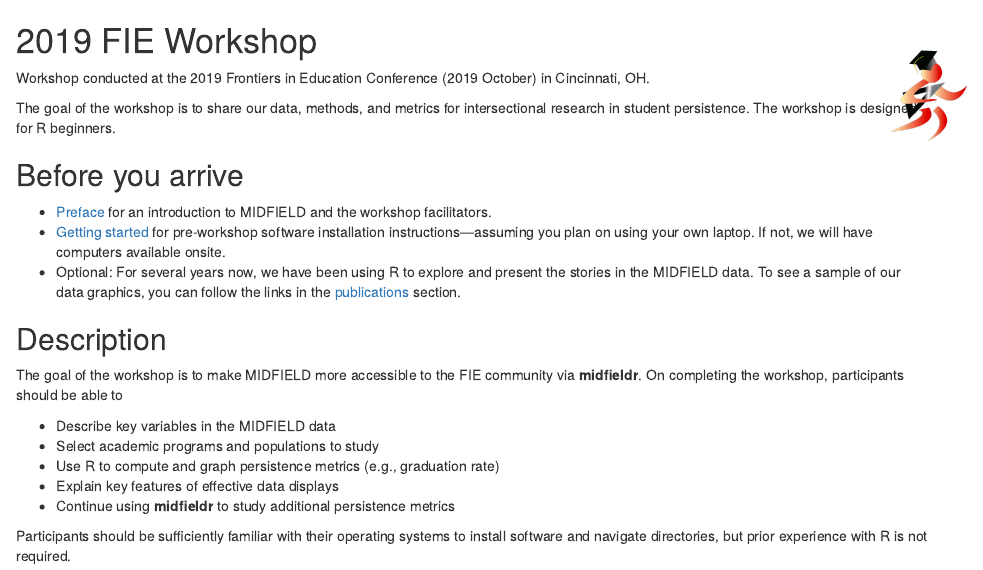
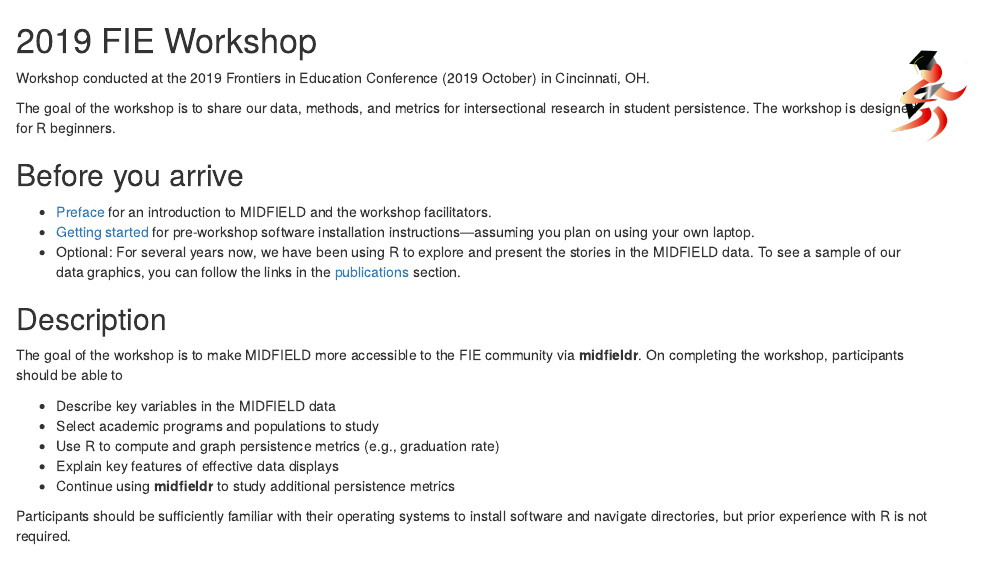
Before and after one commit to MIDFIELDR/2019-FIE-workshop, an R Markdown document (02-fie-workshop.Rmd): the page in a window 1100 px wide, from its top. Rendered offline with R 4.5, knitr and Pandoc, with nearby package versions; drawn as R Markdown's standard HTML page in place of the format the file asks for.

Commit message:
no computers onsite

```diff
--- a/02-fie-workshop.Rmd
+++ b/02-fie-workshop.Rmd
@@ -31,7 +31,7 @@ The goal of the workshop is to share our data, methods, and metrics for intersec
 
 
 - [Preface](#midfield-workshops) for an introduction to MIDFIELD and the workshop facilitators.
-- [Getting started](#getting-started) for pre-workshop software installation instructions---assuming you plan on using your own laptop. If not, we will have computers available onsite.
+- [Getting started](#getting-started) for pre-workshop software installation instructions---assuming you plan on using your own laptop.
 - Optional: For several years now, we have been using R to explore and present the stories in the MIDFIELD data. To see a sample of our data graphics, you can follow the links in the [publications](#publications) section.
 
 
```
Also changed, not shown: docs/search_index.json, 1 other file.
